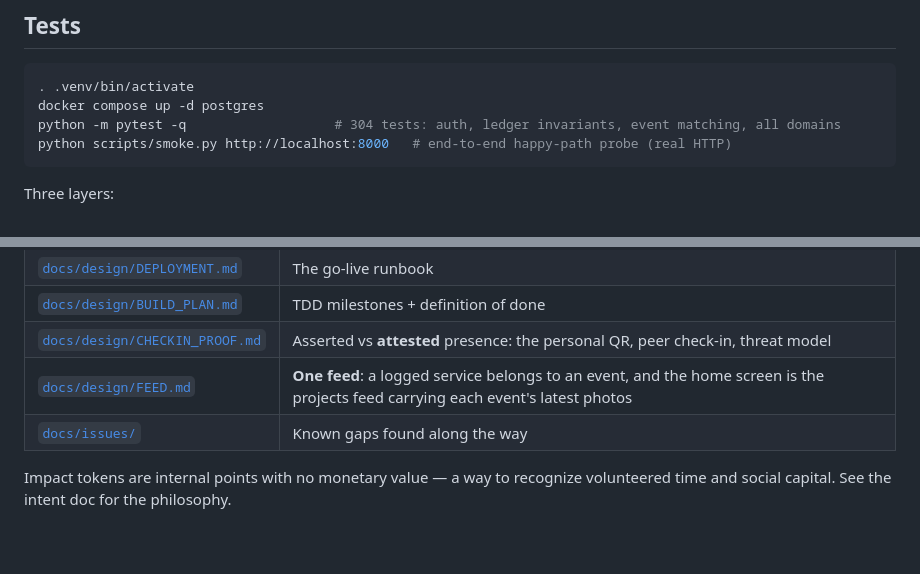
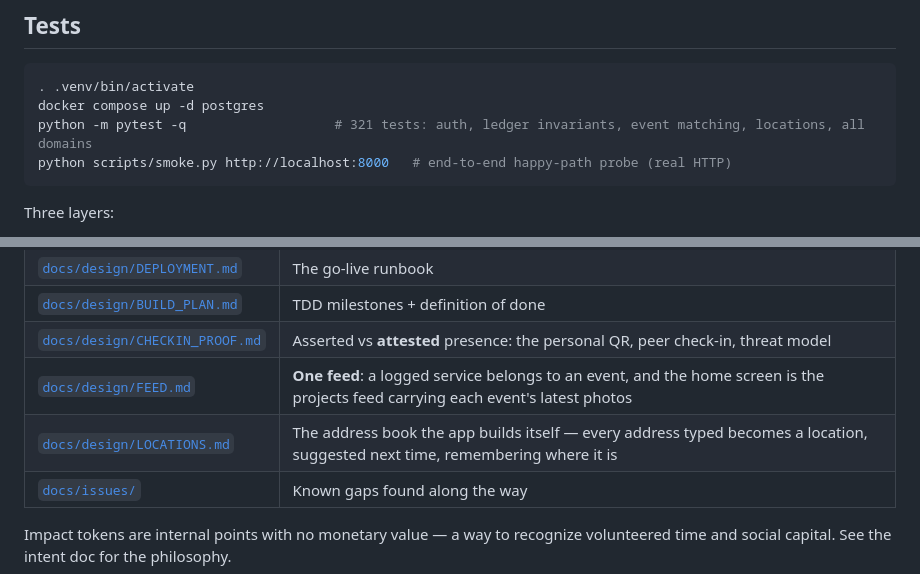
Before and after one commit to techtobefree/active-impact, a Markdown page: README.md, 2 parts joined by grey strips. Drawn GitHub-style; blank space fills up the shorter version.

````diff
--- a/README.md
+++ b/README.md
@@ -38,7 +38,7 @@ python scripts/seed.py                # optional demo data (users ana/ben/mia, p
 ```bash
 . .venv/bin/activate
 docker compose up -d postgres
-python -m pytest -q                   # 304 tests: auth, ledger invariants, event matching, all domains
+python -m pytest -q                   # 321 tests: auth, ledger invariants, event matching, locations, all domains
 python scripts/smoke.py http://localhost:8000   # end-to-end happy-path probe (real HTTP)
 ```
 
@@ -89,6 +89,7 @@ docs/       intent + the design tree (start at docs/design/OVERVIEW.md)
 | [`docs/design/BUILD_PLAN.md`](docs/design/BUILD_PLAN.md) | TDD milestones + definition of done |
 | [`docs/design/CHECKIN_PROOF.md`](docs/design/CHECKIN_PROOF.md) | Asserted vs **attested** presence: the personal QR, peer check-in, threat model |
 | [`docs/design/FEED.md`](docs/design/FEED.md) | **One feed**: a logged service belongs to an event, and the home screen is the projects feed carrying each event's latest photos |
+| [`docs/design/LOCATIONS.md`](docs/design/LOCATIONS.md) | The address book the app builds itself — every address typed becomes a location, suggested next time, remembering where it is |
 | [`docs/issues/`](docs/issues/) | Known gaps found along the way |
 
 Impact tokens are internal points with no monetary value — a way to recognize
````
Also changed, not shown: docs/issues/STALE_VIEW_RACE.md (+17 -0 lines).
